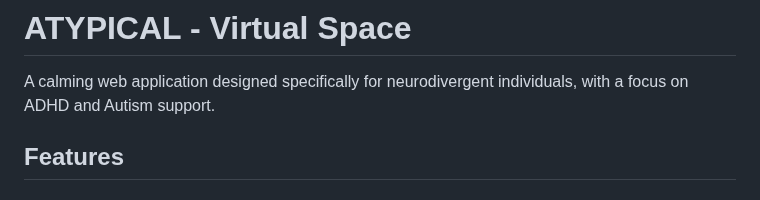
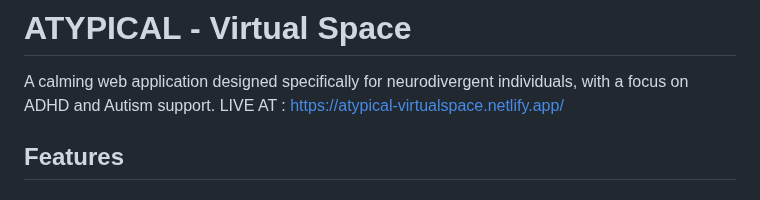
Before and after one commit to roshan-venkatesh-lavanya/ATypical-Virtual-space, a Markdown page: README.md, the part around the change. Drawn GitHub-style.

```diff
--- a/README.md
+++ b/README.md
@@ -1,7 +1,7 @@
 # ATYPICAL - Virtual Space
 
 A calming web application designed specifically for neurodivergent individuals, with a focus on ADHD and Autism support.
-
+LIVE AT : https://atypical-virtualspace.netlify.app/
 ## Features
 
 ### 🎮 Memory & Color Theory Game
```
